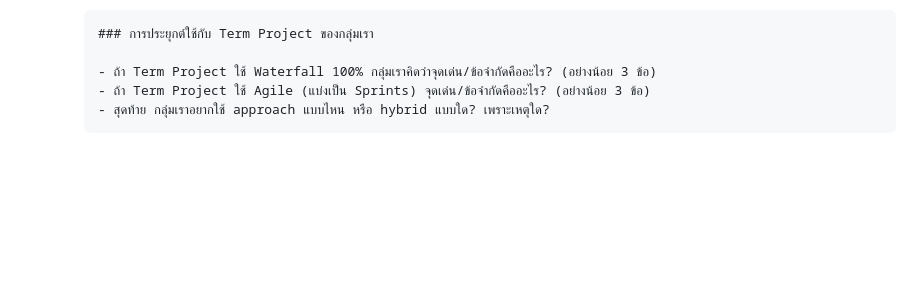
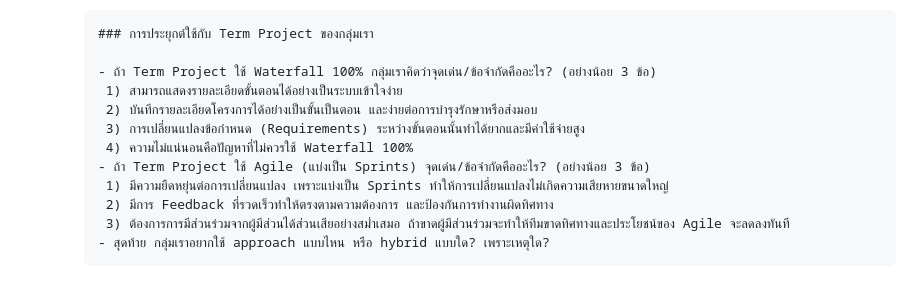
Before and after one commit to BlackglassesDev/engce301-2-2568-team-4bug, a Markdown page: SE_INTRO_NOTES.md, the part around the change. Drawn GitHub-style; blank space fills up the shorter version.

Commit message:
Ans last Ask in SE_INTRO

````diff
--- a/SE_INTRO_NOTES.md
+++ b/SE_INTRO_NOTES.md
@@ -39,6 +39,13 @@
      ### การประยุกต์ใช้กับ Term Project ของกลุ่มเรา
 
      - ถ้า Term Project ใช้ Waterfall 100% กลุ่มเราคิดว่าจุดเด่น/ข้อจำกัดคืออะไร? (อย่างน้อย 3 ข้อ)
+      1) สามารถแสดงรายละเอียดขั้นตอนได้อย่างเป็นระบบเข้าใจง่าย
+      2) บันทึกรายละเอียดโครงการได้อย่างเป็นขั้นเป็นตอน และง่ายต่อการบำรุงรักษาหรือส่งมอบ
+      3) การเปลี่ยนแปลงข้อกำหนด (Requirements) ระหว่างขั้นตอนนั้นทำได้ยากและมีค่าใช้จ่ายสูง
+      4) ความไม่แน่นอนคือปัญหาที่ไม่ควรใช้ Waterfall 100%
      - ถ้า Term Project ใช้ Agile (แบ่งเป็น Sprints) จุดเด่น/ข้อจำกัดคืออะไร? (อย่างน้อย 3 ข้อ)
+      1) มีความยืดหยุ่นต่อการเปลี่ยนแปลง เพราะแบ่งเป็น Sprints ทำให้การเปลี่ยนแปลงไม่เกิดความเสียหายขนาดใหญ่
+      2) มีการ Feedback ที่รวดเร็วทำให้ตรงตามความต้องการ และป้องกันการทำงานผิดทิศทาง
+      3) ต้องการการมีส่วนร่วมจากผู้มีส่วนได้ส่วนเสียอย่างสม่ำเสมอ ถ้าขาดผู้มีส่วนร่วมจะทำให้ทีมขาดทิศทางและประโยชน์ของ Agile จะลดลงทันที
      - สุดท้าย กลุ่มเราอยากใช้ approach แบบไหน หรือ hybrid แบบใด? เพราะเหตุใด?
      ```
````
